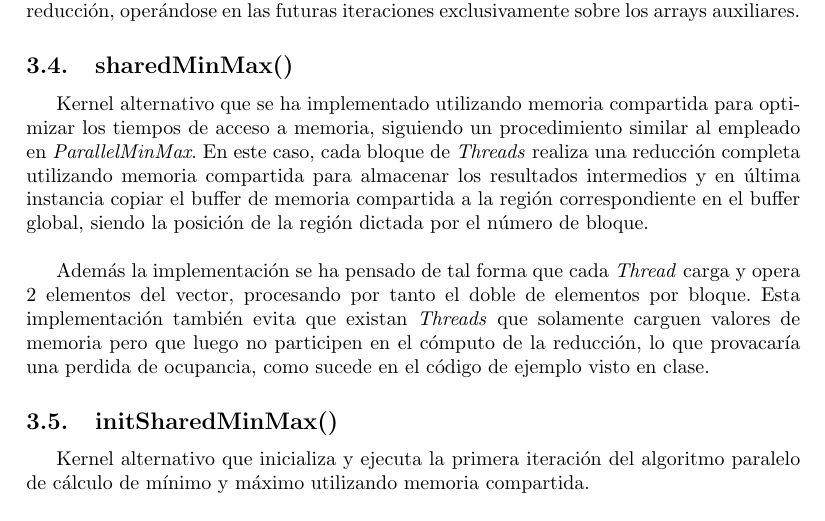
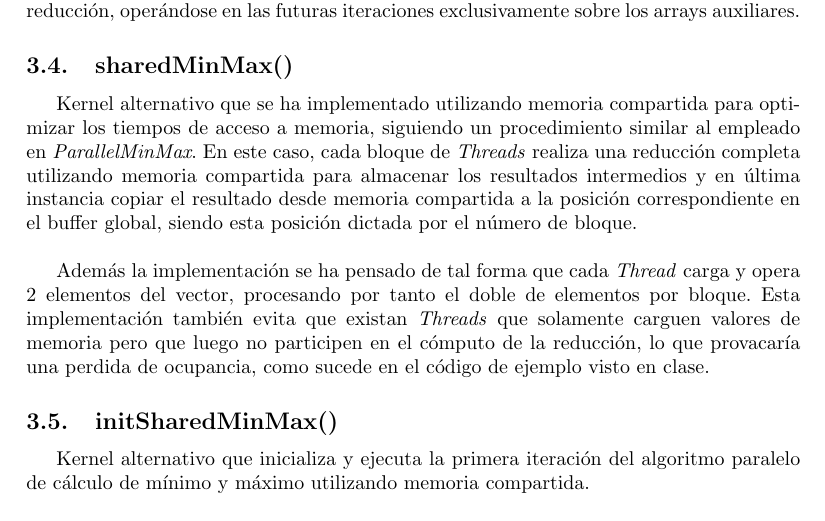
Before and after one commit to ivelascog/PGATR5, a LaTeX document (Memoria/memoriaPGATR.tex): part of page 4 of 6, cut so that both start at the same text. Compiled offline with pdfLaTeX.

Commit message:
Actualización memoria

```diff
--- a/Memoria/memoriaPGATR.tex
+++ b/Memoria/memoriaPGATR.tex
@@ -55,7 +55,7 @@ Este kernel se encarga únicamente de recorrer el buffer de luminancias buscando
 Este kernel auxiliar se emplea en la primera iteración para solucionar el caso inicial en el que deben tomarse valores directamente desde el buffer de luminancias y almacenarlos en los buffers auxiliares que se emplearán para realizar las operaciones de reducción. De esta forma no se altera el buffer de luminancias durante la ejecución de las operaciones de reducción, operándose en las futuras iteraciones exclusivamente sobre los arrays auxiliares.
 
 \subsection{sharedMinMax()}
-Kernel alternativo que se ha implementado utilizando memoria compartida para optimizar los tiempos de acceso a memoria, siguiendo un procedimiento similar al empleado en \textit{ParallelMinMax}. En este caso, cada bloque de \textit{Threads} realiza una reducción completa utilizando memoria compartida para almacenar los resultados intermedios y en última instancia copiar el buffer de memoria compartida a la región correspondiente en el buffer global, siendo la posición de la región dictada por el número de bloque.\\
+Kernel alternativo que se ha implementado utilizando memoria compartida para optimizar los tiempos de acceso a memoria, siguiendo un procedimiento similar al empleado en \textit{ParallelMinMax}. En este caso, cada bloque de \textit{Threads} realiza una reducción completa utilizando memoria compartida para almacenar los resultados intermedios y en última instancia copiar el resultado desde memoria compartida a la posición correspondiente en el buffer global, siendo esta posición dictada por el número de bloque.\\
 
 Además la implementación se ha pensado de tal forma que cada \textit{Thread} carga y opera 2 elementos del vector, procesando por tanto el doble de elementos por bloque. Esta implementación también evita que existan \textit{Threads} que solamente carguen valores de memoria pero que luego no participen en el cómputo de la reducción, lo que provacaría una perdida de ocupancia, como sucede en el código de ejemplo visto en clase.
 \subsection{initSharedMinMax()}
```
Also changed, not shown: Memoria/memoriaPGATR.pdf, 1 other file.
